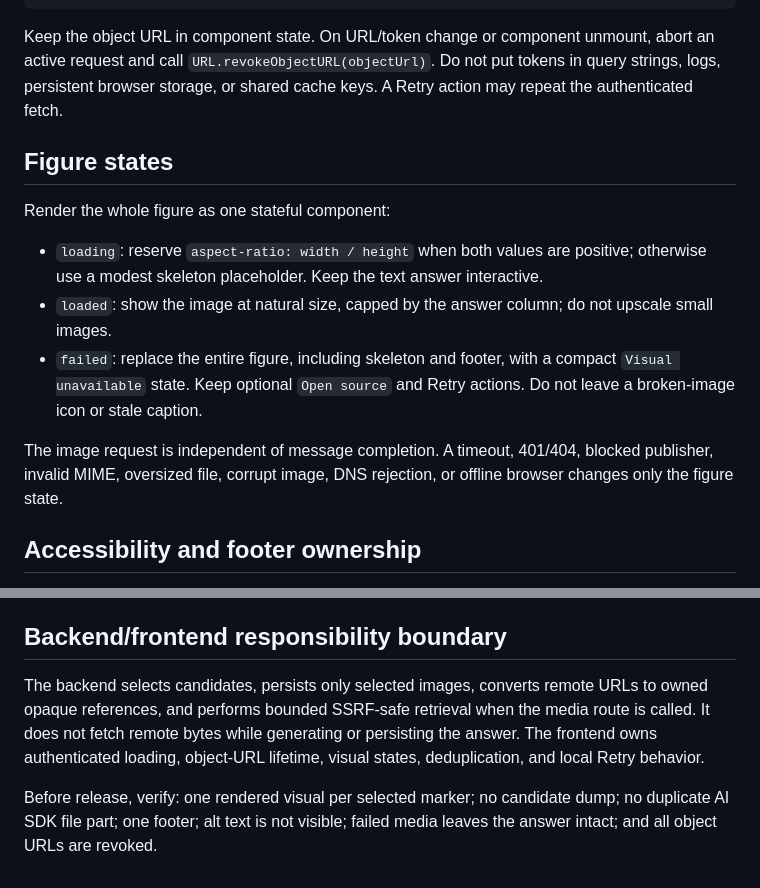
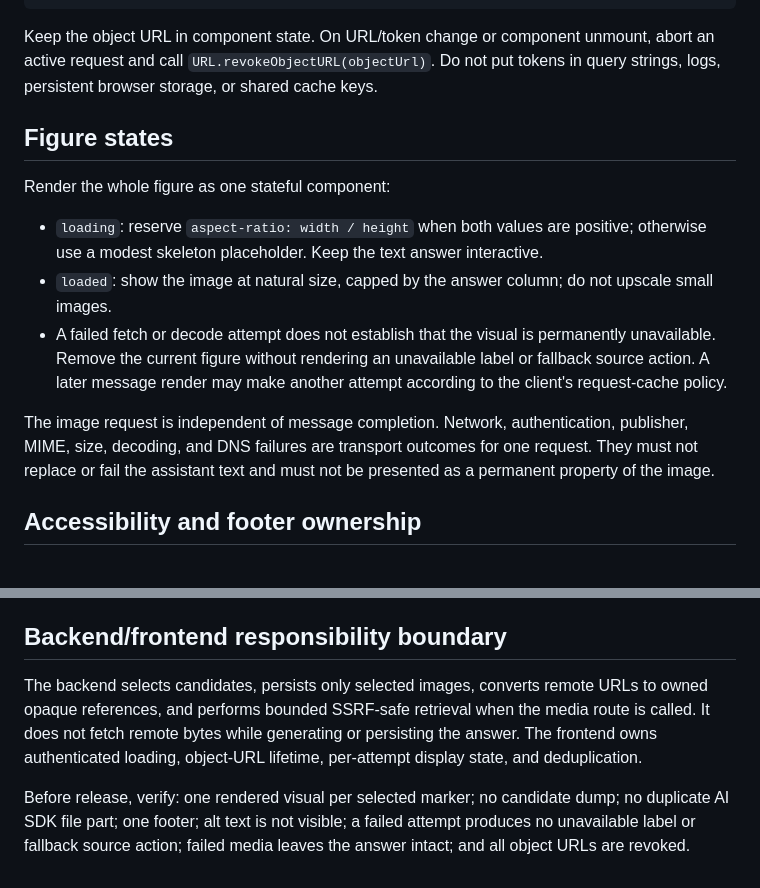
Before and after one commit to Tox1cCoder/AgenticChatbot, a Markdown page: docs/frontend/rich-image-rendering.md, 2 parts joined by grey strips. GitHub-like rendering.

Commit message:
docs: remove unavailable visual fallback contract

````diff
--- a/docs/frontend/rich-image-rendering.md
+++ b/docs/frontend/rich-image-rendering.md
@@ -74,7 +74,7 @@ async function loadProtectedImage(
 }
 ```
 
-Keep the object URL in component state. On URL/token change or component unmount, abort an active request and call `URL.revokeObjectURL(objectUrl)`. Do not put tokens in query strings, logs, persistent browser storage, or shared cache keys. A Retry action may repeat the authenticated fetch.
+Keep the object URL in component state. On URL/token change or component unmount, abort an active request and call `URL.revokeObjectURL(objectUrl)`. Do not put tokens in query strings, logs, persistent browser storage, or shared cache keys.
 
 ## Figure states
 
@@ -82,9 +82,9 @@ Render the whole figure as one stateful component:
 
 - `loading`: reserve `aspect-ratio: width / height` when both values are positive; otherwise use a modest skeleton placeholder. Keep the text answer interactive.
 - `loaded`: show the image at natural size, capped by the answer column; do not upscale small images.
-- `failed`: replace the entire figure, including skeleton and footer, with a compact `Visual unavailable` state. Keep optional `Open source` and Retry actions. Do not leave a broken-image icon or stale caption.
+- A failed fetch or decode attempt does not establish that the visual is permanently unavailable. Remove the current figure without rendering an unavailable label or fallback source action. A later message render may make another attempt according to the client's request-cache policy.
 
-The image request is independent of message completion. A timeout, 401/404, blocked publisher, invalid MIME, oversized file, corrupt image, DNS rejection, or offline browser changes only the figure state.
+The image request is independent of message completion. Network, authentication, publisher, MIME, size, decoding, and DNS failures are transport outcomes for one request. They must not replace or fail the assistant text and must not be presented as a permanent property of the image.
 
 ## Accessibility and footer ownership
 
@@ -99,6 +99,6 @@ If no structured caption exists, show source attribution alone. The assistant bo
 
 ## Backend/frontend responsibility boundary
 
-The backend selects candidates, persists only selected images, converts remote URLs to owned opaque references, and performs bounded SSRF-safe retrieval when the media route is called. It does not fetch remote bytes while generating or persisting the answer. The frontend owns authenticated loading, object-URL lifetime, visual states, deduplication, and local Retry behavior.
+The backend selects candidates, persists only selected images, converts remote URLs to owned opaque references, and performs bounded SSRF-safe retrieval when the media route is called. It does not fetch remote bytes while generating or persisting the answer. The frontend owns authenticated loading, object-URL lifetime, per-attempt display state, and deduplication.
 
-Before release, verify: one rendered visual per selected marker; no candidate dump; no duplicate AI SDK file part; one footer; alt text is not visible; failed media leaves the answer intact; and all object URLs are revoked.
+Before release, verify: one rendered visual per selected marker; no candidate dump; no duplicate AI SDK file part; one footer; alt text is not visible; a failed attempt produces no unavailable label or fallback source action; failed media leaves the answer intact; and all object URLs are revoked.
````
